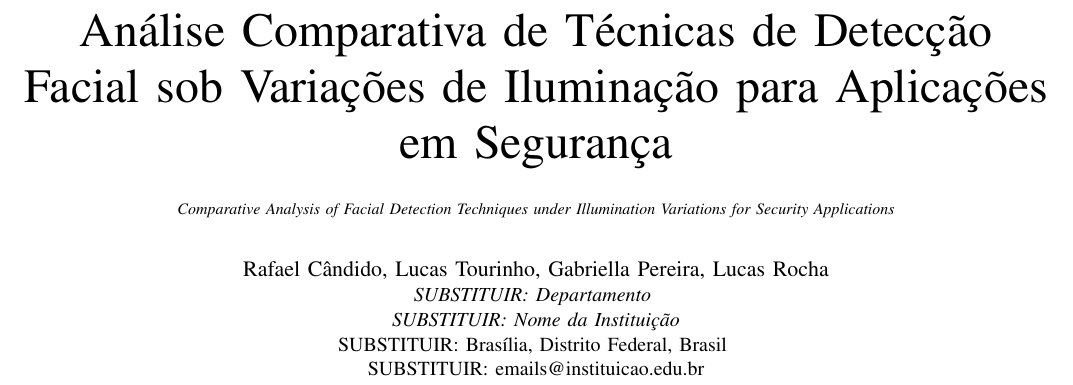
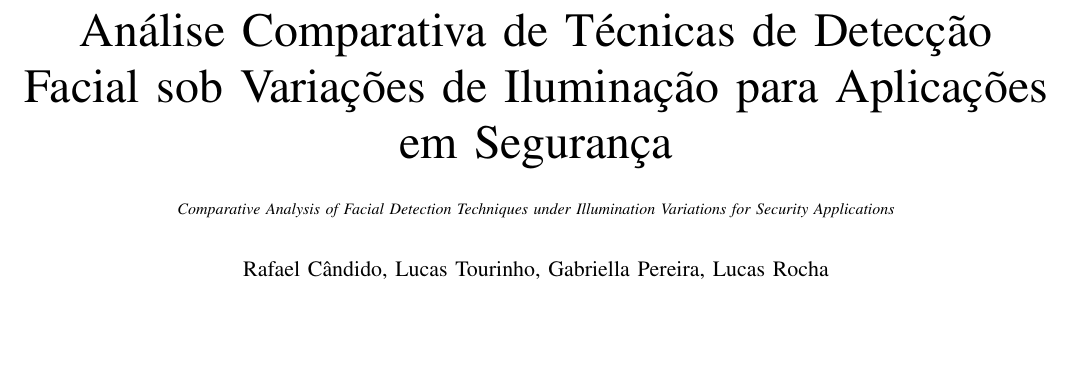
Before and after one commit to rafacandido7/facial-detection-illumination, a LaTeX paper (article/main.tex): part of page 1 of 2, cut so that both start at the same text, the shorter picture padded with empty space. Compiled offline with pdfLaTeX.

```diff
--- a/article/main.tex
+++ b/article/main.tex
@@ -46,10 +46,6 @@
 }
 
 \author{\IEEEauthorblockN{Rafael C\^andido, Lucas Tourinho, Gabriella Pereira, Lucas Rocha}
-\IEEEauthorblockA{\textit{SUBSTITUIR: Departamento} \\
-\textit{SUBSTITUIR: Nome da Institui\c{c}\~ao}\\
-SUBSTITUIR: Brasília, Distrito Federal, Brasil \\
-SUBSTITUIR: emails@instituicao.edu.br}
 }
 
 \maketitle
```
Also changed, not shown: AV1.pdf (added), 2 other files.
